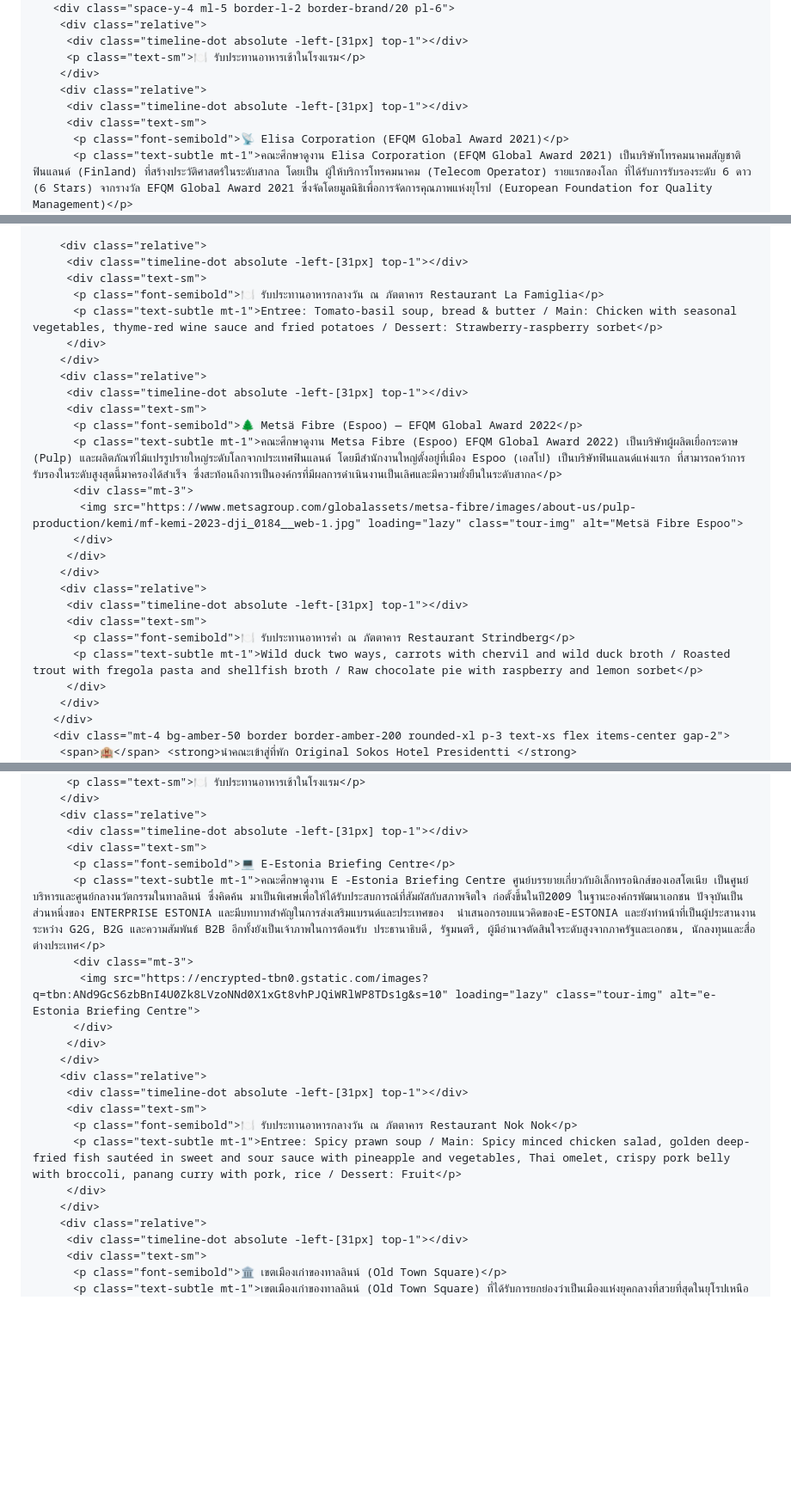
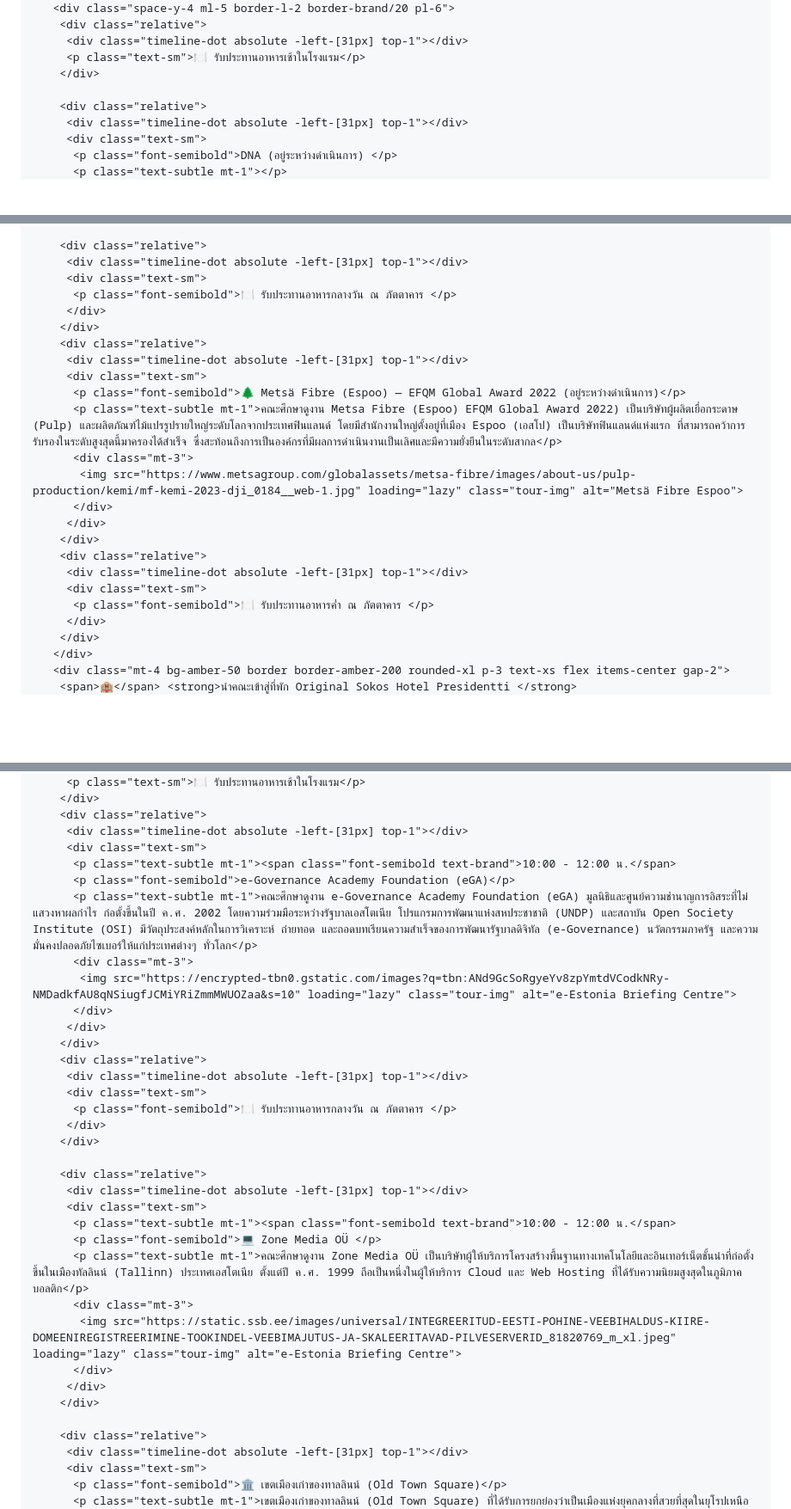
Before and after one commit to bluflytravel/FINLAND-ESTONIA-AY-8D6N-30Aug-6Sep-2026, a Markdown page: README.md, 3 parts joined by grey strips. Shown at 86% size. Drawn GitHub-style; blank space fills up the shorter version.

```diff
--- a/README.md
+++ b/README.md
@@ -543,9 +543,10 @@ body { font-family: 'Prompt', sans-serif; }
          <div class="timeline-dot absolute -left-[31px] top-1"></div>
          <p class="text-sm">🍽️ รับประทานอาหารเช้าในโรงแรม</p>
         </div>
+
         <div class="relative">
          <div class="timeline-dot absolute -left-[31px] top-1"></div>
          <div class="text-sm">
-          <p class="font-semibold">📡 Elisa Corporation (EFQM Global Award 2021)</p>
-          <p class="text-subtle mt-1">คณะศึกษาดูงาน Elisa Corporation (EFQM Global Award 2021) เป็นบริษัทโทรคมนาคมสัญชาติฟินแลนด์ (Finland) ที่สร้างประวัติศาสตร์ในระดับสากล โดยเป็น ผู้ให้บริการโทรคมนาคม (Telecom Operator) รายแรกของโลก ที่ได้รับการรับรองระดับ 6 ดาว (6 Stars) จากรางวัล EFQM Global Award 2021 ซึ่งจัดโดยมูลนิธิเพื่อการจัดการคุณภาพแห่งยุโรป (European Foundation for Quality Management)</p>
+          <p class="font-semibold">DNA (อยู่ระหว่างดำเนินการ) </p>
+          <p class="text-subtle mt-1"></p>
           <div class="mt-3">
@@ -557,14 +557,13 @@ body { font-family: 'Prompt', sans-serif; }
         <div class="relative">
          <div class="timeline-dot absolute -left-[31px] top-1"></div>
          <div class="text-sm">
-          <p class="font-semibold">🍽️ รับประทานอาหารกลางวัน ณ ภัตตาคาร Restaurant La Famiglia</p>
-          <p class="text-subtle mt-1">Entree: Tomato-basil soup, bread & butter / Main: Chicken with seasonal vegetables, thyme-red wine sauce and fried potatoes / Dessert: Strawberry-raspberry sorbet</p>
+          <p class="font-semibold">🍽️ รับประทานอาหารกลางวัน ณ ภัตตาคาร </p>
          </div>
         </div>
         <div class="relative">
          <div class="timeline-dot absolute -left-[31px] top-1"></div>
          <div class="text-sm">
-          <p class="font-semibold">🌲 Metsä Fibre (Espoo) — EFQM Global Award 2022</p>
+          <p class="font-semibold">🌲 Metsä Fibre (Espoo) — EFQM Global Award 2022 (อยู่ระหว่างดำเนินการ)</p>
           <p class="text-subtle mt-1">คณะศึกษาดูงาน Metsa Fibre (Espoo) EFQM Global Award 2022) เป็นบริษัทผู้ผลิตเยื่อกระดาษ (Pulp) และผลิตภัณฑ์ไม้แปรรูปรายใหญ่ระดับโลกจากประเทศฟินแลนด์ โดยมีสำนักงานใหญ่ตั้งอยู่ที่เมือง Espoo (เอสโป) เป็นบริษัทฟินแลนด์แห่งแรก ที่สามารถคว้าการรับรองในระดับสูงสุดนี้มาครองได้สำเร็จ ซึ่งสะท้อนถึงการเป็นองค์กรที่มีผลการดำเนินงานเป็นเลิศและมีความยั่งยืนในระดับสากล</p>
           <div class="mt-3">
            <img src="https://www.metsagroup.com/globalassets/metsa-fibre/images/about-us/pulp-production/kemi/mf-kemi-2023-dji_0184__web-1.jpg" loading="lazy" class="tour-img" alt="Metsä Fibre Espoo">
@@ -574,8 +573,7 @@ body { font-family: 'Prompt', sans-serif; }
         <div class="relative">
          <div class="timeline-dot absolute -left-[31px] top-1"></div>
          <div class="text-sm">
-          <p class="font-semibold">🍽️ รับประทานอาหารค่ำ ณ ภัตตาคาร Restaurant Strindberg</p>
-          <p class="text-subtle mt-1">Wild duck two ways, carrots with chervil and wild duck broth / Roasted trout with fregola pasta and shellfish broth / Raw chocolate pie with raspberry and lemon sorbet</p>
+          <p class="font-semibold">🍽️ รับประทานอาหารค่ำ ณ ภัตตาคาร </p>
          </div>
         </div>
        </div>
@@ -676,20 +675,33 @@ body { font-family: 'Prompt', sans-serif; }
         <div class="relative">
          <div class="timeline-dot absolute -left-[31px] top-1"></div>
          <div class="text-sm">
-          <p class="font-semibold">💻 E-Estonia Briefing Centre</p>
-          <p class="text-subtle mt-1">คณะศึกษาดูงาน E -Estonia Briefing Centre ศูนย์บรรยายเกี่ยวกับอิเล็กทรอนิกส์ของเอสโตเนีย เป็นศูนย์บริหารและศูนย์กลางนวัตกรรมในทาลลินน์ ซึ่งคิดค้น มาเป็นพิเศษเพื่อให้ได้รับประสบการณ์ที่สัมผัสกับสภาพจิตใจ ก่อตั้งขึ้นในปี2009 ในฐานะองค์กรพัฒนาเอกชน ปัจจุบันเป็นส่วนหนึ่งของ ENTERPRISE ESTONIA และมีบทบาทสำคัญในการส่งเสริมแบรนด์และประเทศของ  นำเสนอกรอบแนวคิดของE-ESTONIA และยังทำหน้าที่เป็นผู้ประสานงานระหว่าง G2G, B2G และความสัมพันธ์ B2B อีกทั้งยังเป็นเจ้าภาพในการต้อนรับ ประธานาธิบดี, รัฐมนตรี, ผู้มีอำนาจตัดสินใจระดับสูงจากภาครัฐและเอกชน, นักลงทุนและสื่อต่างประเทศ</p>
+          <p class="text-subtle mt-1"><span class="font-semibold text-brand">10:00 - 12:00 น.</span>
+          <p class="font-semibold">e-Governance Academy Foundation (eGA)</p>
+          <p class="text-subtle mt-1">คณะศึกษาดูงาน e-Governance Academy Foundation (eGA) มูลนิธิและศูนย์ความชำนาญการอิสระที่ไม่แสวงหาผลกำไร ก่อตั้งขึ้นในปี ค.ศ. 2002 โดยความร่วมมือระหว่างรัฐบาลเอสโตเนีย โปรแกรมการพัฒนาแห่งสหประชาชาติ (UNDP) และสถาบัน Open Society Institute (OSI) มีวัตถุประสงค์หลักในการวิเคราะห์ ถ่ายทอด และถอดบทเรียนความสำเร็จของการพัฒนารัฐบาลดิจิทัล (e-Governance) นวัตกรรมภาครัฐ และความมั่นคงปลอดภัยไซเบอร์ให้แก่ประเทศต่างๆ ทั่วโลก</p>
           <div class="mt-3">
-           <img src="https://encrypted-tbn0.gstatic.com/images?q=tbn:ANd9GcS6zbBnI4U0Zk8LVzoNNd0X1xGt8vhPJQiWRlWP8TDs1g&s=10" loading="lazy" class="tour-img" alt="e-Estonia Briefing Centre">
+           <img src="https://encrypted-tbn0.gstatic.com/images?q=tbn:ANd9GcSoRgyeYv8zpYmtdVCodkNRy-NMDadkfAU8qNSiugfJCMiYRiZmmMWUOZaa&s=10" loading="lazy" class="tour-img" alt="e-Estonia Briefing Centre">
           </div>
          </div>
         </div>
         <div class="relative">
          <div class="timeline-dot absolute -left-[31px] top-1"></div>
          <div class="text-sm">
-          <p class="font-semibold">🍽️ รับประทานอาหารกลางวัน ณ ภัตตาคาร Restaurant Nok Nok</p>
-          <p class="text-subtle mt-1">Entree: Spicy prawn soup / Main: Spicy minced chicken salad, golden deep-fried fish sautéed in sweet and sour sauce with pineapple and vegetables, Thai omelet, crispy pork belly with broccoli, panang curry with pork, rice / Dessert: Fruit</p>
+          <p class="font-semibold">🍽️ รับประทานอาหารกลางวัน ณ ภัตตาคาร </p>
          </div>
         </div>
+
+        <div class="relative">
+         <div class="timeline-dot absolute -left-[31px] top-1"></div>
+         <div class="text-sm">
+          <p class="text-subtle mt-1"><span class="font-semibold text-brand">10:00 - 12:00 น.</span>
+          <p class="font-semibold">💻 Zone Media OÜ </p>
+          <p class="text-subtle mt-1">คณะศึกษาดูงาน Zone Media OÜ เป็นบริษัทผู้ให้บริการโครงสร้างพื้นฐานทางเทคโนโลยีและอินเทอร์เน็ตชั้นนำที่ก่อตั้งขึ้นในเมืองทัลลินน์ (Tallinn) ประเทศเอสโตเนีย ตั้งแต่ปี ค.ศ. 1999 ถือเป็นหนึ่งในผู้ให้บริการ Cloud และ Web Hosting ที่ได้รับความนิยมสูงสุดในภูมิภาคบอลติก</p>
+          <div class="mt-3">
+           <img src="https://static.ssb.ee/images/universal/INTEGREERITUD-EESTI-POHINE-VEEBIHALDUS-KIIRE-DOMEENIREGISTREERIMINE-TOOKINDEL-VEEBIMAJUTUS-JA-SKALEERITAVAD-PILVESERVERID_81820769_m_xl.jpeg" loading="lazy" class="tour-img" alt="e-Estonia Briefing Centre">
+          </div>
+         </div>
+        </div>
+
         <div class="relative">
          <div class="timeline-dot absolute -left-[31px] top-1"></div>
          <div class="text-sm">
```
Also changed, not shown: other parts of README.md (+29 -30 lines).
